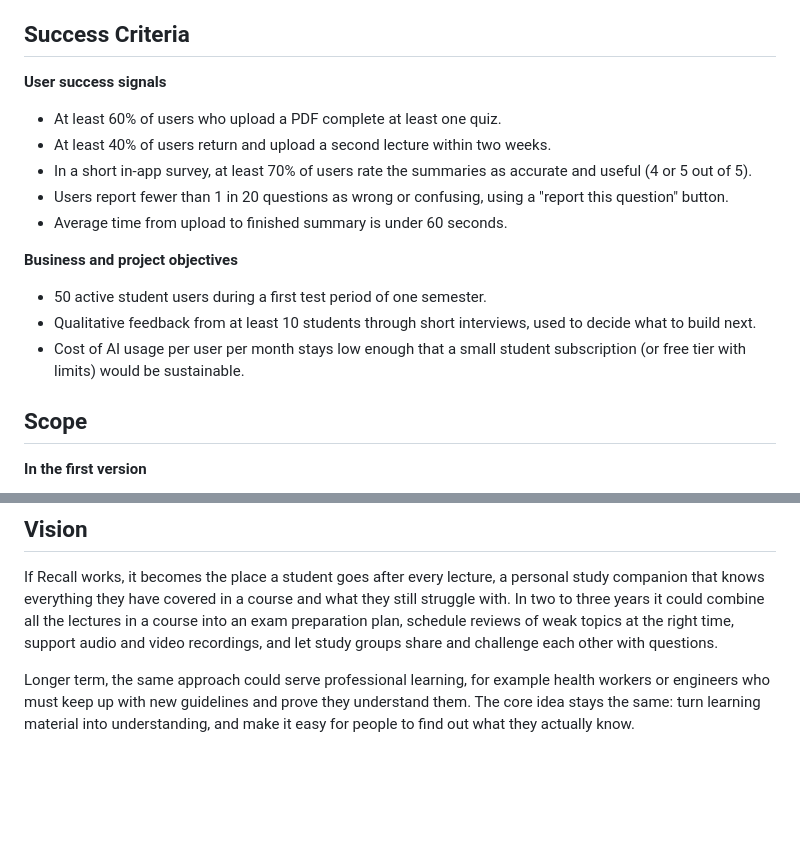
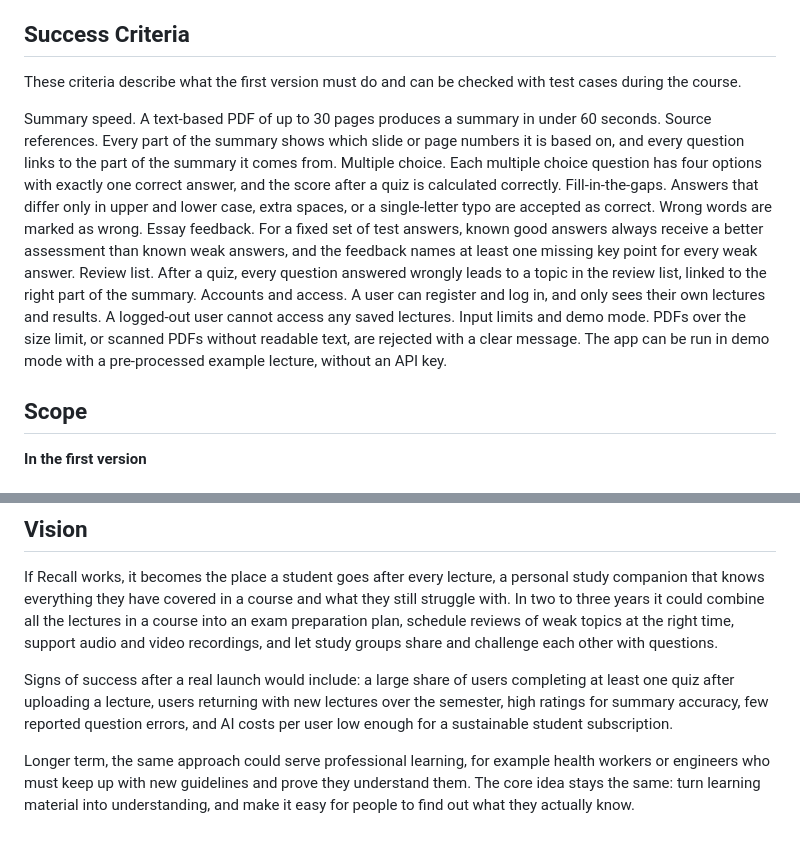
Before and after one commit to IBE160-2026/G127-ajemba, a Markdown page: product-brief.md, 2 parts joined by grey strips. Drawn GitHub-style; blank space fills up the shorter version.

Commit message:
Replace success criteria with testable functional criteria

```diff
--- a/product-brief.md
+++ b/product-brief.md
@@ -53,19 +53,16 @@ Honestly, summarising and quiz tools already exist (for example Quizlet, Noteboo
 
 ## Success Criteria
 
-**User success signals**
+These criteria describe what the first version must do and can be checked with test cases during the course.
 
-- At least 60% of users who upload a PDF complete at least one quiz.
-- At least 40% of users return and upload a second lecture within two weeks.
-- In a short in-app survey, at least 70% of users rate the summaries as accurate and useful (4 or 5 out of 5).
-- Users report fewer than 1 in 20 questions as wrong or confusing, using a "report this question" button.
-- Average time from upload to finished summary is under 60 seconds.
-
-**Business and project objectives**
-
-- 50 active student users during a first test period of one semester.
-- Qualitative feedback from at least 10 students through short interviews, used to decide what to build next.
-- Cost of AI usage per user per month stays low enough that a small student subscription (or free tier with limits) would be sustainable.
+Summary speed. A text-based PDF of up to 30 pages produces a summary in under 60 seconds.
+Source references. Every part of the summary shows which slide or page numbers it is based on, and every question links to the part of the summary it comes from.
+Multiple choice. Each multiple choice question has four options with exactly one correct answer, and the score after a quiz is calculated correctly.
+Fill-in-the-gaps. Answers that differ only in upper and lower case, extra spaces, or a single-letter typo are accepted as correct. Wrong words are marked as wrong.
+Essay feedback. For a fixed set of test answers, known good answers always receive a better assessment than known weak answers, and the feedback names at least one missing key point for every weak answer.
+Review list. After a quiz, every question answered wrongly leads to a topic in the review list, linked to the right part of the summary.
+Accounts and access. A user can register and log in, and only sees their own lectures and results. A logged-out user cannot access any saved lectures.
+Input limits and demo mode. PDFs over the size limit, or scanned PDFs without readable text, are rejected with a clear message. The app can be run in demo mode with a pre-processed example lecture, without an API key.
 
 ## Scope
 
@@ -92,4 +89,6 @@ Honestly, summarising and quiz tools already exist (for example Quizlet, Noteboo
 
 If Recall works, it becomes the place a student goes after every lecture, a personal study companion that knows everything they have covered in a course and what they still struggle with. In two to three years it could combine all the lectures in a course into an exam preparation plan, schedule reviews of weak topics at the right time, support audio and video recordings, and let study groups share and challenge each other with questions.
 
+Signs of success after a real launch would include: a large share of users completing at least one quiz after uploading a lecture, users returning with new lectures over the semester, high ratings for summary accuracy, few reported question errors, and AI costs per user low enough for a sustainable student subscription.
+
 Longer term, the same approach could serve professional learning, for example health workers or engineers who must keep up with new guidelines and prove they understand them. The core idea stays the same: turn learning material into understanding, and make it easy for people to find out what they actually know.
```
